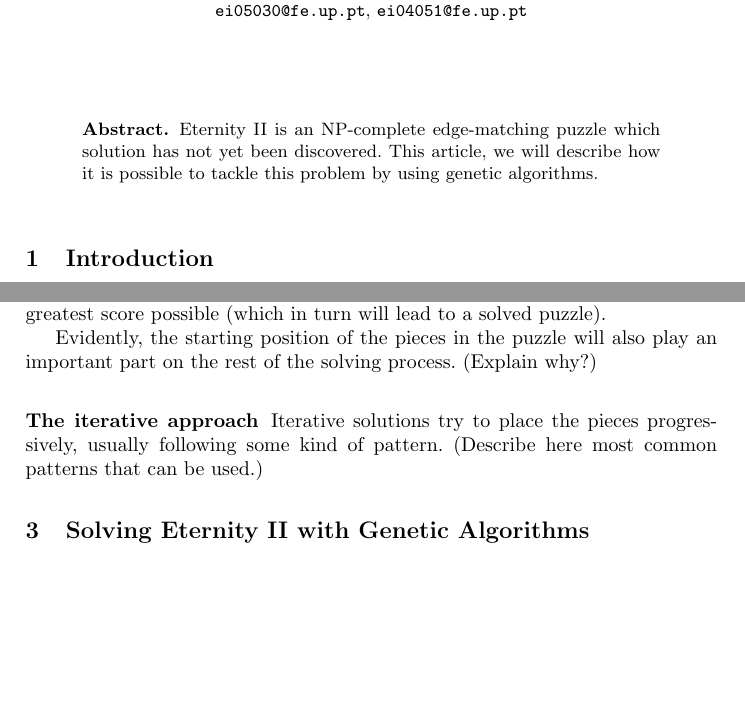
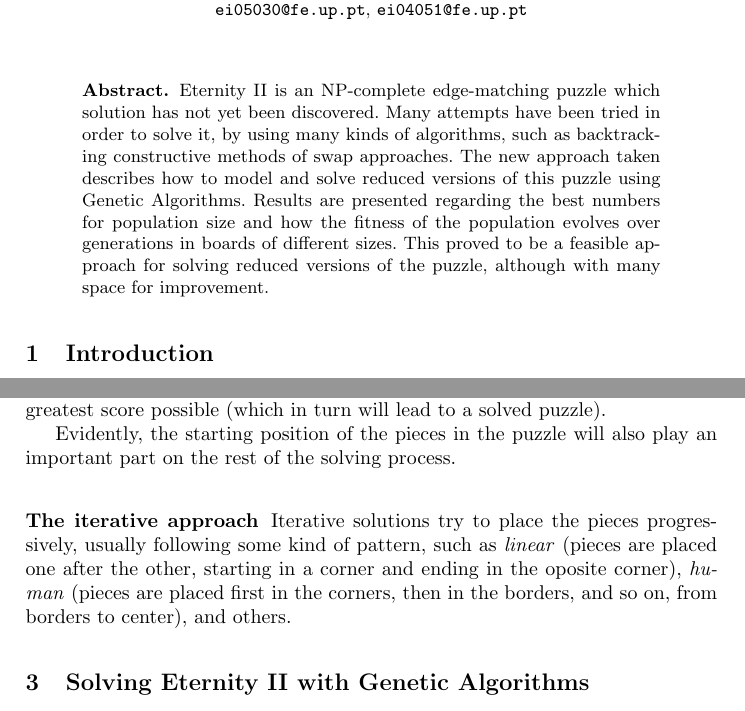
Before and after one commit to jgradim/eternity2, a LaTeX paper (article/mpes.tex): two parts of pages 1 and 3 of 9, joined at a grey line, cut so that both start at the same text, the shorter picture padded with empty space. Compiled offline with pdfLaTeX.

Commit message:
Finished abstract

```diff
--- a/article/mpes.tex
+++ b/article/mpes.tex
@@ -46,8 +46,9 @@
 \maketitle              % typeset the title of the contribution
 
 \begin{abstract}
-%TODO: o abstract escreve-se no fim.
-Eternity II is an NP-complete edge-matching puzzle which solution has not yet been discovered. This article, we will describe how it is possible to tackle this problem by using genetic algorithms.
+
+Eternity II is an NP-complete edge-matching puzzle which solution has not yet been discovered. Many attempts have been tried in order to solve it, by using many kinds of algorithms, such as backtracking constructive methods of swap approaches. The new approach taken describes how to model and solve reduced versions of this puzzle using Genetic Algorithms. Results are presented regarding the best numbers for population size and how the fitness of the population evolves over generations in boards of different sizes. This proved to be a feasible approach for solving reduced versions of the puzzle, although with many space for improvement.
+
 \end{abstract}
 %
 \section{Introduction}\label{sec:introduction}
@@ -87,12 +96,11 @@
 
 As said before, swap approaches begin by placing all the available pieces in the board, then use the swap and rotate operations to improve the board's state. There are plenty algorithms that can achieve this, like hill-climbing, tabu search and simulated annealing. These approaches evaluate the board's state and try to find which sequence of operations will achieve the greatest score possible (which in turn will lead to a solved puzzle).
 
-Evidently, the starting position of the pieces in the puzzle will also play an important part on the rest of the solving process. (Explain why?)
+Evidently, the starting position of the pieces in the puzzle will also play an important part on the rest of the solving process.
 
 \subsubsection{The iterative approach}\label{sec:iterative_approach}
 
-Iterative solutions try to place the pieces progressively, usually following some kind of pattern.
-(Describe here most common patterns that can be used.)
+Iterative solutions try to place the pieces progressively, usually following some kind of pattern, such as \textit{linear} (pieces are placed one after the other, starting in a corner and ending in the oposite corner), \textit{human} (pieces are placed first in the corners, then in the borders, and so on, from borders to center), and others.
 
 \section{Solving Eternity II with Genetic Algorithms}\label{sec:genetic_algorithms}
 
```
Also changed, not shown: article/mpes.tex (12 more changed lines).
